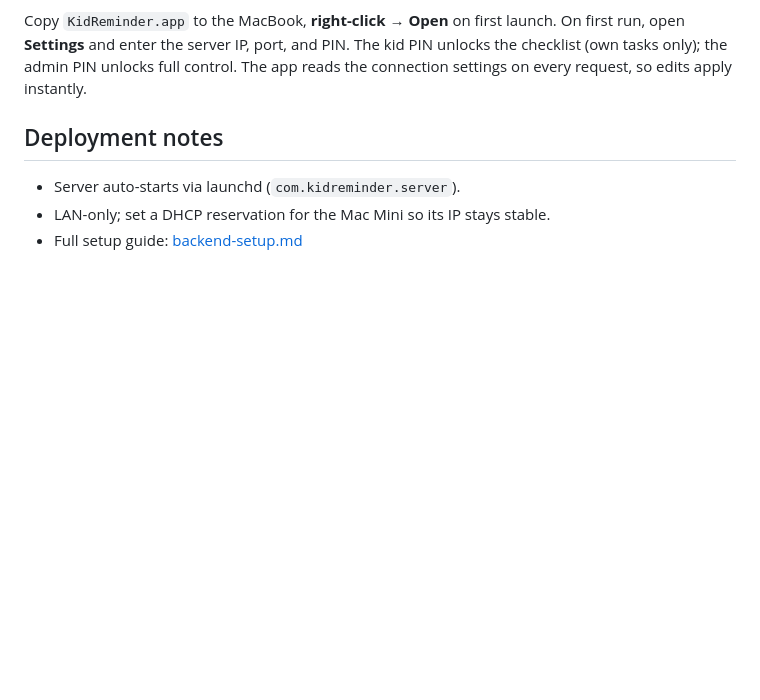
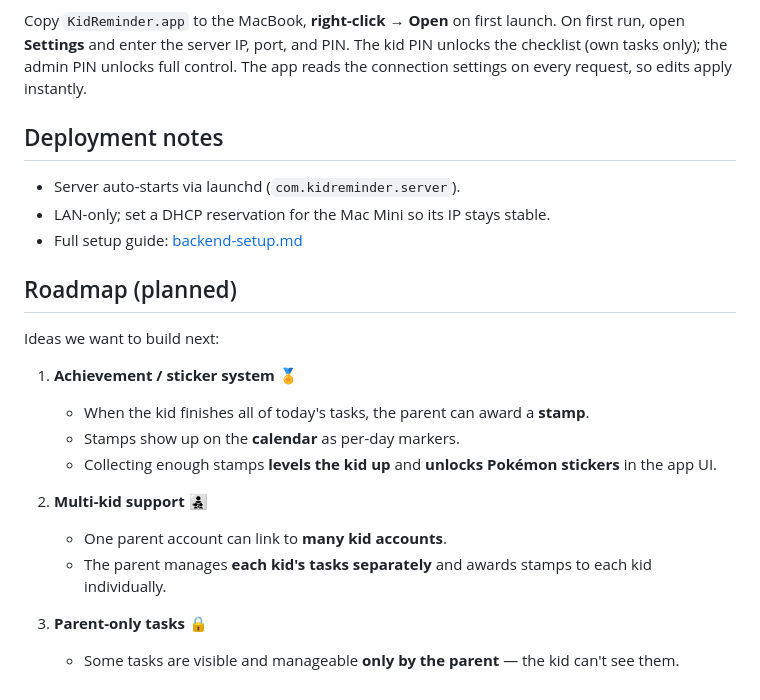
Before and after one commit to Yihong89/kid-reminder, a Markdown page: README.md, the part around the change. Rendered like a GitHub page; blank space fills up the shorter version.

Commit message:
README: add roadmap (achievements, multi-kid, parent-only tasks)
Co-authored-by: deepseek-ai <noreply@deepseek.com>

```diff
--- a/README.md
+++ b/README.md
@@ -127,3 +127,19 @@ The app reads the connection settings on every request, so edits apply instantly
 - Server auto-starts via launchd (`com.kidreminder.server`).
 - LAN-only; set a DHCP reservation for the Mac Mini so its IP stays stable.
 - Full setup guide: [backend-setup.md](backend-setup.md)
+
+## Roadmap (planned)
+
+Ideas we want to build next:
+
+1. **Achievement / sticker system** 🏅
+   - When the kid finishes all of today's tasks, the parent can award a **stamp**.
+   - Stamps show up on the **calendar** as per-day markers.
+   - Collecting enough stamps **levels the kid up** and **unlocks Pokémon stickers** in the app UI.
+
+2. **Multi-kid support** 👨‍👧‍👦
+   - One parent account can link to **many kid accounts**.
+   - The parent manages **each kid's tasks separately** and awards stamps to each kid individually.
+
+3. **Parent-only tasks** 🔒
+   - Some tasks are visible and manageable **only by the parent** — the kid can't see them.
```
Also changed, not shown: README.zh-CN.md (+16 -0 lines).
